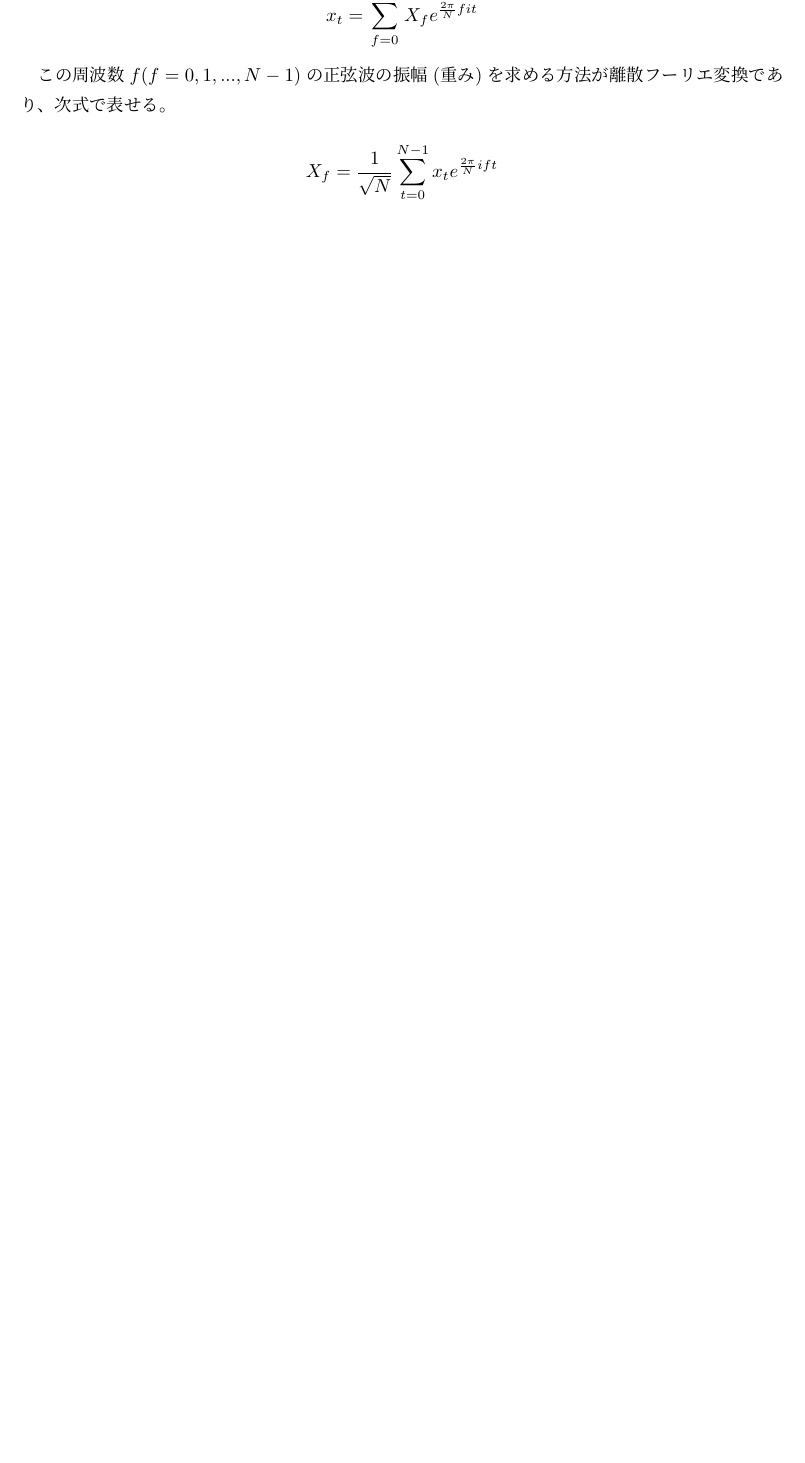
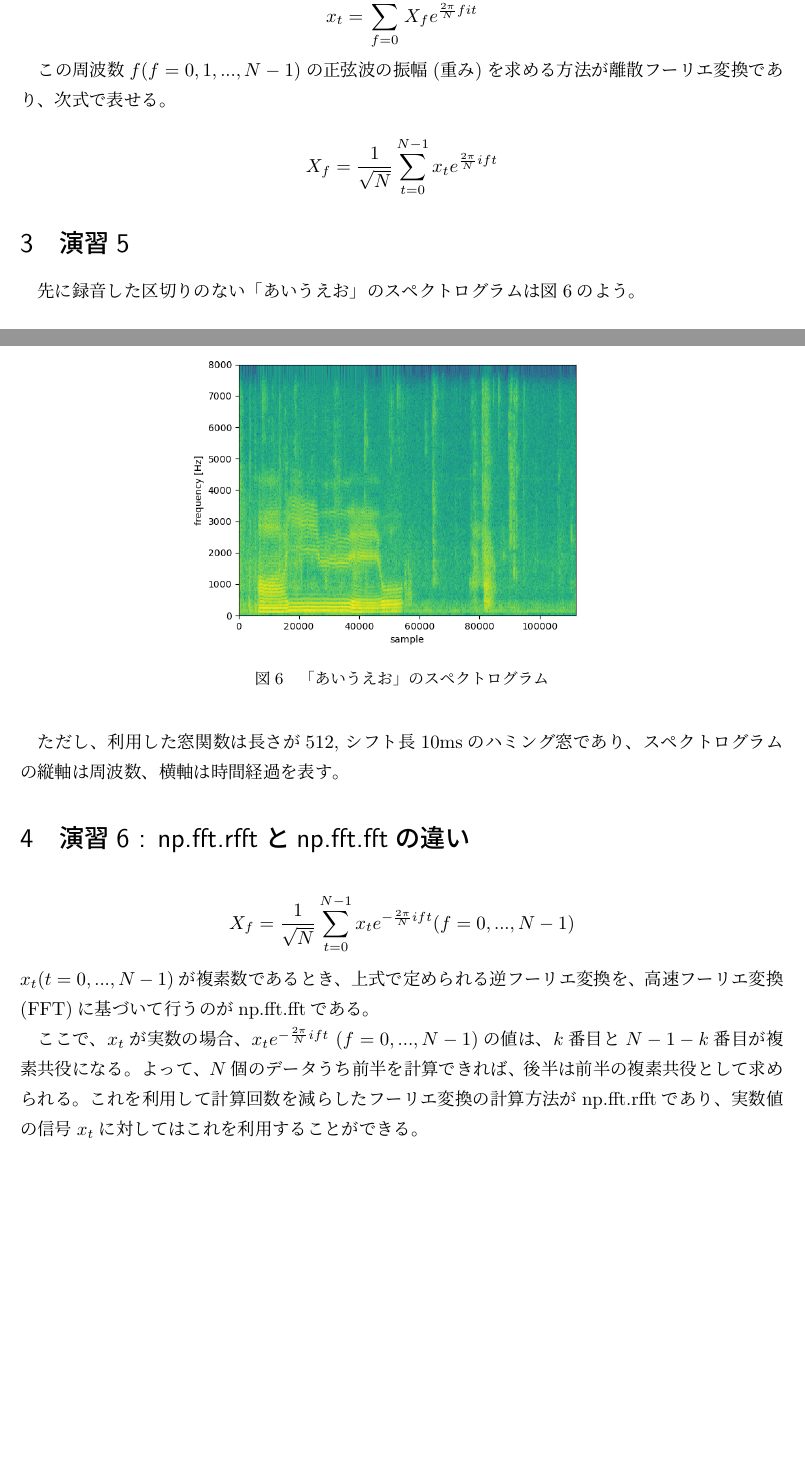
Before and after one commit to N-Shimoda/le4-audio-kuis, a LaTeX document (report/report1.tex): part of page 4 of 4 before the commit and two parts of pages 4 and 5 of 5 after it, the two joined at a grey line, cut so that both start at the same text, the shorter picture padded with empty space. The pictures show the PDF file report/report1.pdf that the author committed with the source.

Commit message:
finish ex07

```diff
--- a/report/report1.tex
+++ b/report/report1.tex
@@ -99,4 +99,23 @@ $$ x_t = \sum_{f=0}^{N-1} X_f e^{\frac{2\pi}{N}fit} $$
 
 $$ X_f = \frac{1}{\sqrt{N}} \sum_{t=0}^{N-1} x_t e^{\frac{2\pi}{N}ift} $$
 
+\section{演習5}
+先に録音した区切りのない「あいうえお」のスペクトログラムは図\ref{aiueo_spectrogram}のよう。
+
+\begin{figure}[H]
+  \centering
+  \includegraphics[scale=0.5]{../ex05/plot-spectrogram.png}
+  \caption{「あいうえお」のスペクトログラム}
+  \label{aiueo_spectrogram}
+\end{figure}
+
+ただし、利用した窓関数は長さが512, シフト長10msのハミング窓であり、スペクトログラムの縦軸は周波数、横軸は時間経過を表す。
+
+\section{演習6 : np.fft.rfftとnp.fft.fftの違い}
+$$
+X_f = \frac{1}{\sqrt{N}} \sum_{t=0}^{N-1} x_t e^{-\frac{2\pi}{N}ift}  (f=0,...,N-1)
+$$
+$x_t (t=0,...,N-1)$が複素数であるとき、上式で定められる逆フーリエ変換を、高速フーリエ変換(FFT)に基づいて行うのがnp.fft.fftである。\par
+ここで、$x_t$が実数の場合、$x_t e^{-\frac{2\pi}{N}ift}$ $(f=0,...,N-1)$の値は、$k$番目と$N-1-k$番目が複素共役になる。よって、$N$個のデータうち前半を計算できれば、後半は前半の複素共役として求められる。これを利用して計算回数を減らしたフーリエ変換の計算方法がnp.fft.rfftであり、実数値の信号$x_t$に対してはこれを利用することができる。
+
 \end{document}
```
Also changed, not shown: README.md, ex05/plot-spectrogram.png (added), report/out/report1.pdf, report/report1.pdf, report/report1.tex (10 more changed lines), 4 other files.
